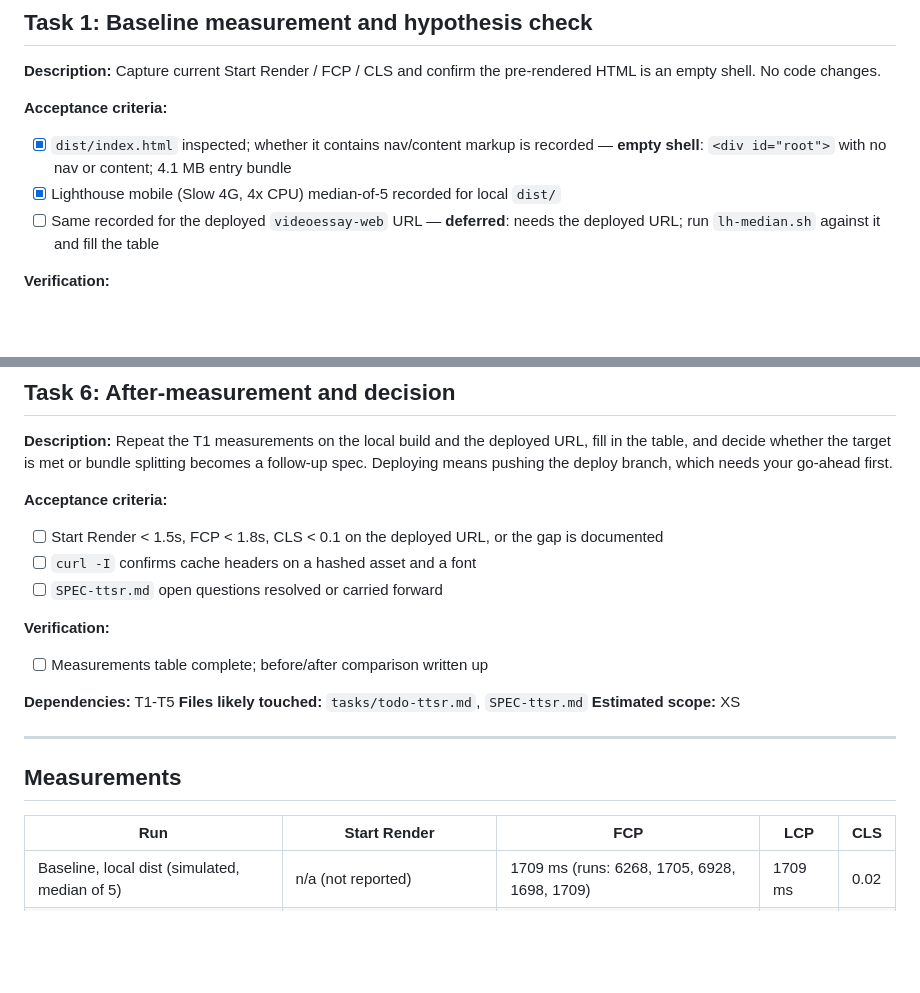
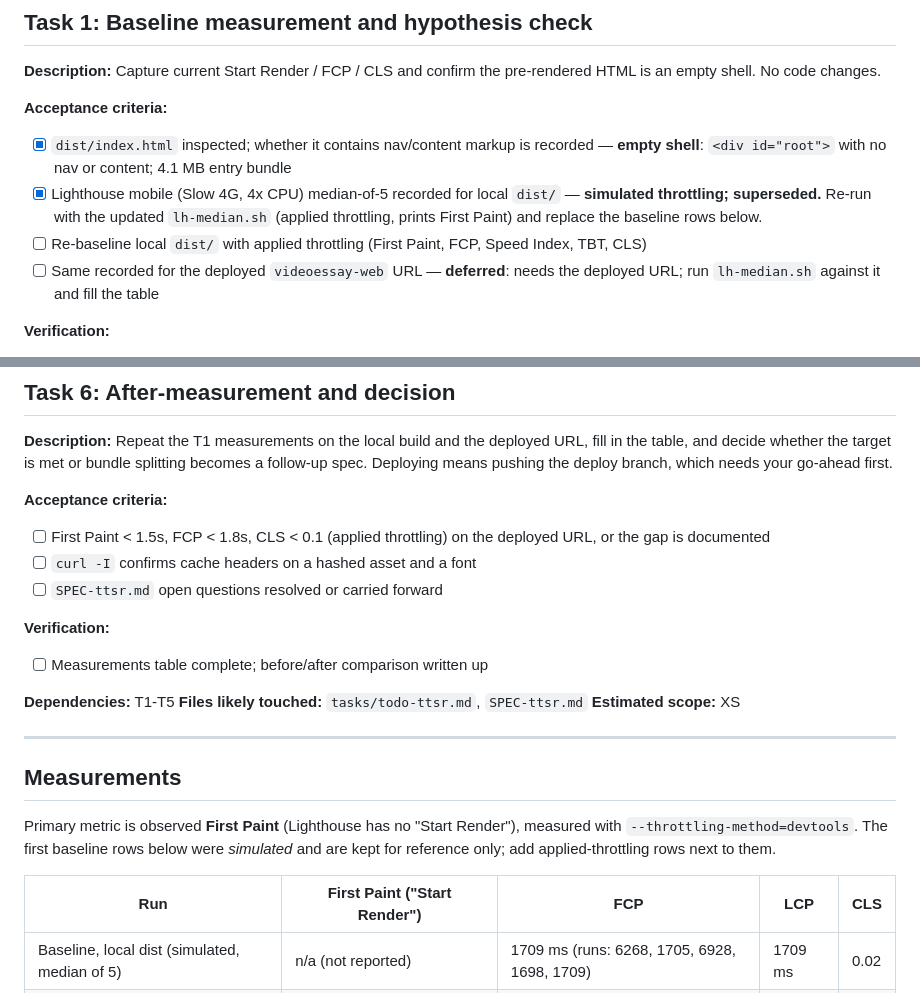
Before and after one commit to hillarydunkley16/videoEssayLetterBoxd, a Markdown page: tasks/todo-ttsr.md, 2 parts joined by grey strips. GitHub-like rendering; blank space fills up the shorter version.

```diff
--- a/tasks/todo-ttsr.md
+++ b/tasks/todo-ttsr.md
@@ -15,6 +15,9 @@ pre-rendered HTML is an empty shell. No code changes.
 - [x] `dist/index.html` inspected; whether it contains nav/content markup is recorded
       — **empty shell**: `<div id="root">` with no nav or content; 4.1 MB entry bundle
 - [x] Lighthouse mobile (Slow 4G, 4x CPU) median-of-5 recorded for local `dist/`
+      — **simulated throttling; superseded.** Re-run with the updated `lh-median.sh`
+      (applied throttling, prints First Paint) and replace the baseline rows below.
+- [ ] Re-baseline local `dist/` with applied throttling (First Paint, FCP, Speed Index, TBT, CLS)
 - [ ] Same recorded for the deployed `videoessay-web` URL — **deferred**: needs the
       deployed URL; run `lh-median.sh` against it and fill the table
 
@@ -165,7 +168,7 @@ fill in the table, and decide whether the target is met or bundle splitting beco
 follow-up spec. Deploying means pushing the deploy branch, which needs your go-ahead first.
 
 **Acceptance criteria:**
-- [ ] Start Render < 1.5s, FCP < 1.8s, CLS < 0.1 on the deployed URL, or the gap is documented
+- [ ] First Paint < 1.5s, FCP < 1.8s, CLS < 0.1 (applied throttling) on the deployed URL, or the gap is documented
 - [ ] `curl -I` confirms cache headers on a hashed asset and a font
 - [ ] `SPEC-ttsr.md` open questions resolved or carried forward
 
@@ -180,7 +183,11 @@ follow-up spec. Deploying means pushing the deploy branch, which needs your go-a
 
 ## Measurements
 
-| Run | Start Render | FCP | LCP | CLS |
+Primary metric is observed **First Paint** (Lighthouse has no "Start Render"), measured with
+`--throttling-method=devtools`. The first baseline rows below were *simulated* and are kept
+for reference only; add applied-throttling rows next to them.
+
+| Run | First Paint ("Start Render") | FCP | LCP | CLS |
 |-----|--------------|-----|-----|-----|
 | Baseline, local dist (simulated, median of 5) | n/a (not reported) | 1709 ms (runs: 6268, 1705, 6928, 1698, 1709) | 1709 ms | 0.02 |
 | Baseline, local dist (observed first paint) | 2118, 2092, 2123, 3007, 3512 ms | same as first paint | same | 0.02 |
```
Also changed, not shown: SPEC-ttsr.md (+8 -5 lines), tasks/plan-ttsr.md (+4 -3 lines).
